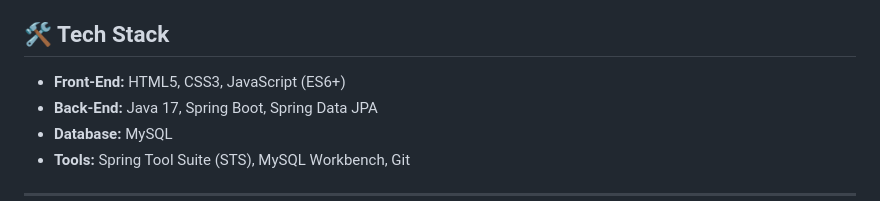
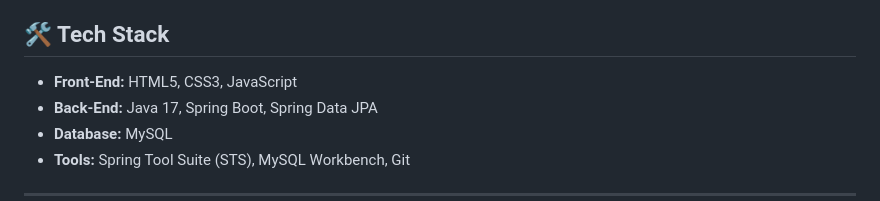
Before and after one commit to Dilmi04/stationery-shop, a Markdown page: README.md, the part around one of its changes. Rendered like a GitHub page.

```diff
--- a/README.md
+++ b/README.md
@@ -36,7 +36,7 @@
 PaperCraft is a modern, responsive platform designed for students to browse and manage school supplies. The project demonstrates a complete integration between a professional front-end interface and a robust Spring Boot back-end.
 
 ## 🛠️ Tech Stack
-* **Front-End:** HTML5, CSS3, JavaScript (ES6+)
+* **Front-End:** HTML5, CSS3, JavaScript
 * **Back-End:** Java 17, Spring Boot, Spring Data JPA
 * **Database:** MySQL
 * **Tools:** Spring Tool Suite (STS), MySQL Workbench, Git
```
Also changed, not shown: other parts of README.md (+2 -3 lines).
